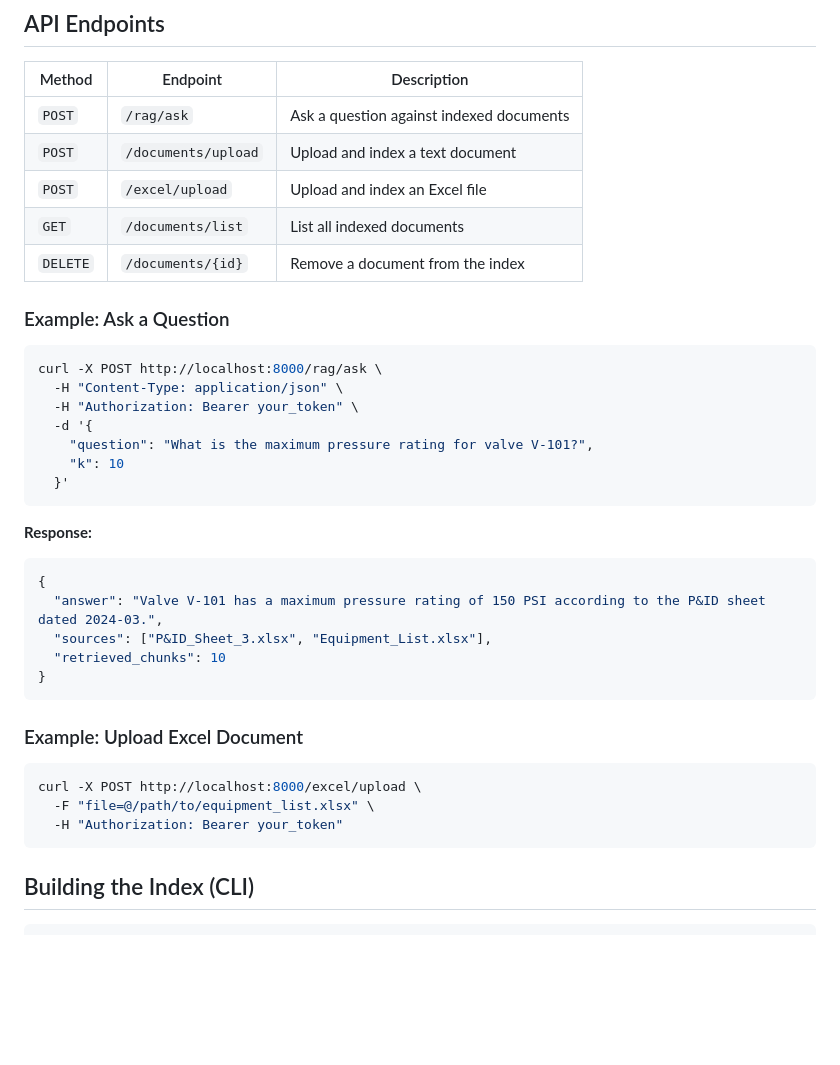
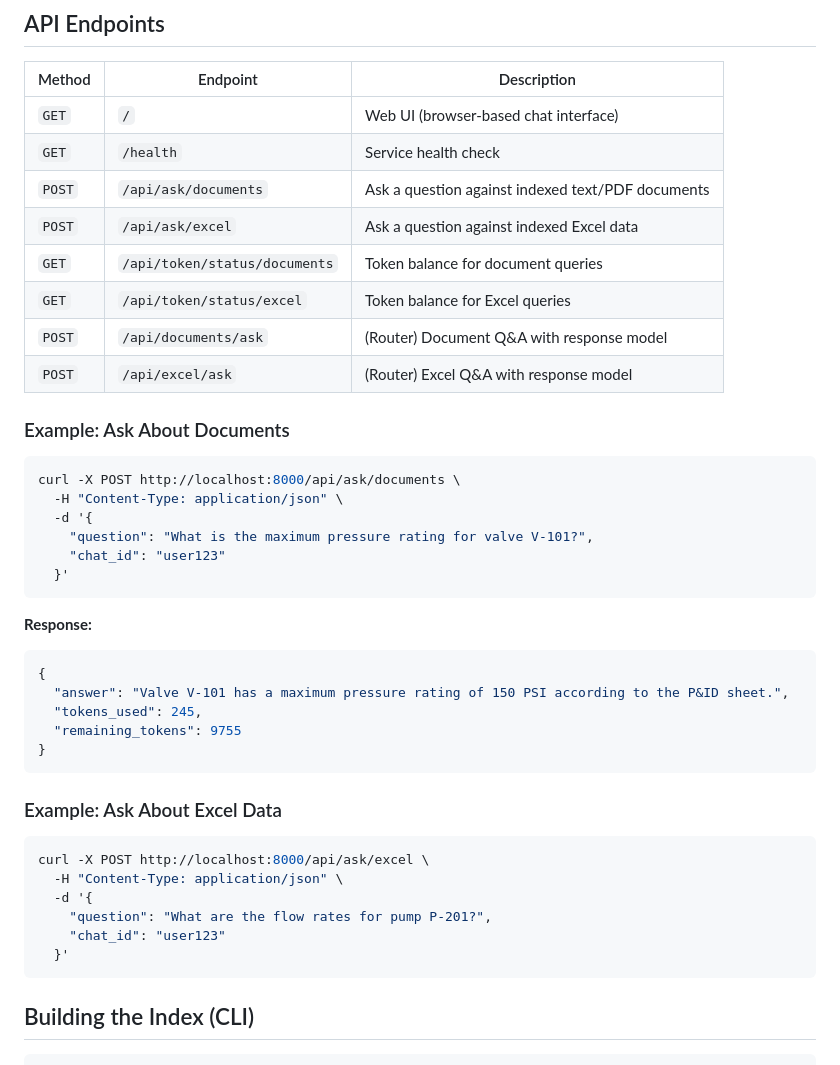
Before and after one commit to sadra-ai25/nargan-chatbot, a Markdown page: README.md, the part around the change. Drawn GitHub-style; blank space fills up the shorter version.

Commit message:
Fix API endpoints to match actual /api/ask/documents and /api/ask/excel routes

````diff
--- a/README.md
+++ b/README.md
@@ -91,21 +91,23 @@ docker compose up -d --build
 
 | Method | Endpoint | Description |
 |---|---|---|
-| `POST` | `/rag/ask` | Ask a question against indexed documents |
-| `POST` | `/documents/upload` | Upload and index a text document |
-| `POST` | `/excel/upload` | Upload and index an Excel file |
-| `GET` | `/documents/list` | List all indexed documents |
-| `DELETE` | `/documents/{id}` | Remove a document from the index |
+| `GET` | `/` | Web UI (browser-based chat interface) |
+| `GET` | `/health` | Service health check |
+| `POST` | `/api/ask/documents` | Ask a question against indexed text/PDF documents |
+| `POST` | `/api/ask/excel` | Ask a question against indexed Excel data |
+| `GET` | `/api/token/status/documents` | Token balance for document queries |
+| `GET` | `/api/token/status/excel` | Token balance for Excel queries |
+| `POST` | `/api/documents/ask` | (Router) Document Q&A with response model |
+| `POST` | `/api/excel/ask` | (Router) Excel Q&A with response model |
 
-### Example: Ask a Question
+### Example: Ask About Documents
 
 ```bash
-curl -X POST http://localhost:8000/rag/ask \
+curl -X POST http://localhost:8000/api/ask/documents \
   -H "Content-Type: application/json" \
-  -H "Authorization: Bearer your_token" \
   -d '{
     "question": "What is the maximum pressure rating for valve V-101?",
-    "k": 10
+    "chat_id": "user123"
   }'
 ```
 
@@ -113,18 +115,21 @@ curl -X POST http://localhost:8000/rag/ask \
 
 ```json
 {
-  "answer": "Valve V-101 has a maximum pressure rating of 150 PSI according to the P&ID sheet dated 2024-03.",
-  "sources": ["P&ID_Sheet_3.xlsx", "Equipment_List.xlsx"],
-  "retrieved_chunks": 10
+  "answer": "Valve V-101 has a maximum pressure rating of 150 PSI according to the P&ID sheet.",
+  "tokens_used": 245,
+  "remaining_tokens": 9755
 }
 ```
 
-### Example: Upload Excel Document
+### Example: Ask About Excel Data
 
 ```bash
-curl -X POST http://localhost:8000/excel/upload \
-  -F "file=@/path/to/equipment_list.xlsx" \
-  -H "Authorization: Bearer your_token"
+curl -X POST http://localhost:8000/api/ask/excel \
+  -H "Content-Type: application/json" \
+  -d '{
+    "question": "What are the flow rates for pump P-201?",
+    "chat_id": "user123"
+  }'
 ```
 
 ## Building the Index (CLI)
````
